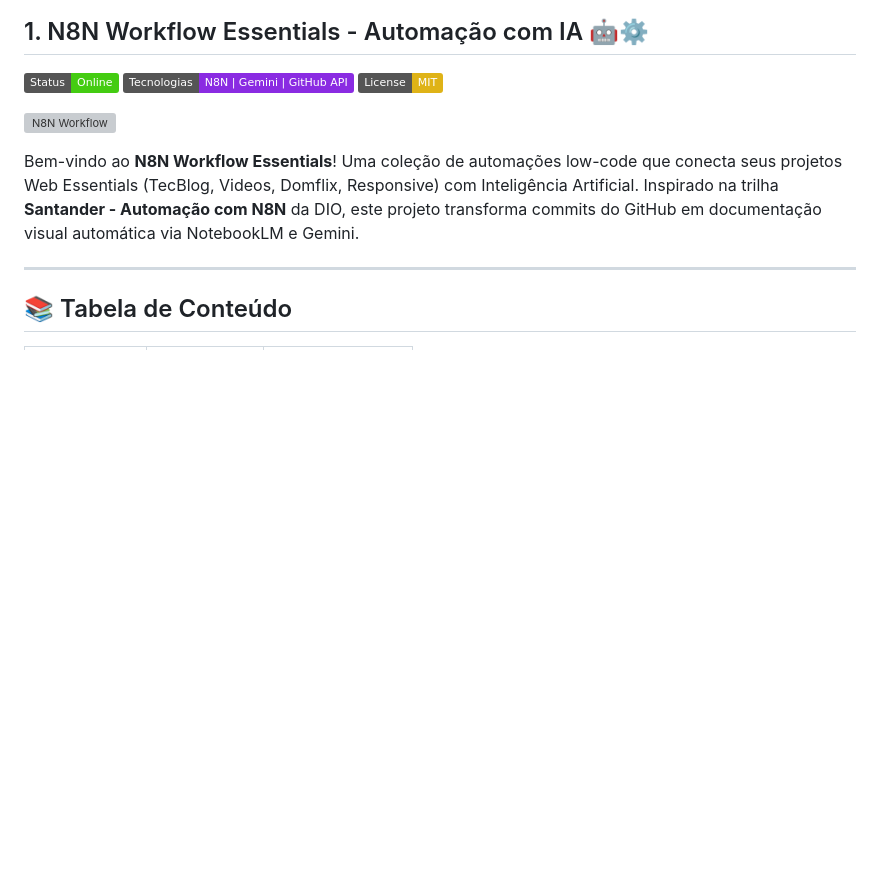
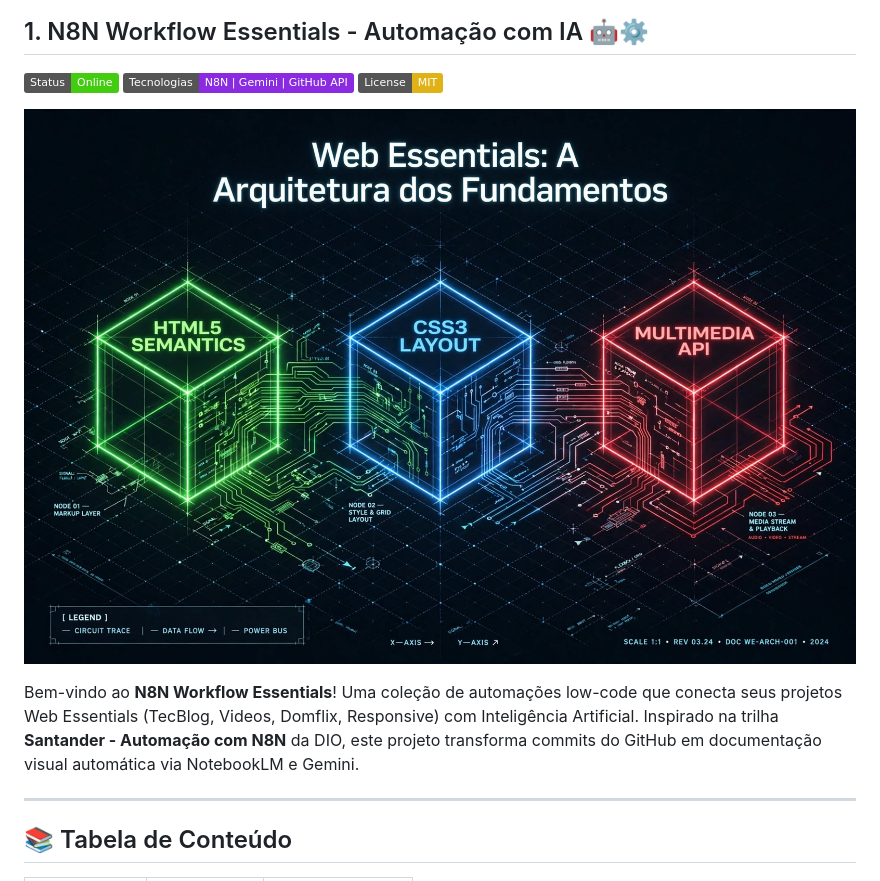
Before and after one commit to Domisnnet/N8N-Workflow-Essentials, a Markdown page: README.md, the part around the change. GitHub-like rendering; pictures changed too: src/assets/images/image-notebook-llm.jpg (added); badges without logos; blank space fills up the shorter version; grey boxes are pictures that could not be loaded.

```diff
--- a/README.md
+++ b/README.md
@@ -8,7 +8,7 @@
 ![Tecnologias](https://img.shields.io/badge/Tecnologias-N8N%20%7C%20Gemini%20%7C%20GitHub%20API-blueviolet)
 [![Licença MIT](https://img.shields.io/badge/License-MIT-yellow.svg)](https://github.com/Domisnnet/N8n-Workflow-Essentials/blob/main/LICENSE)
 
-![N8N Workflow](https://github.com/Domisnnet/N8N-Workflow-Essentials/blob/main/src/assets/images/arquitetura.png)
+![N8N Workflow](https://github.com/Domisnnet/N8N-Workflow-Essentials/blob/main/src/assets/images/image-notebook-llm.jpg)
 
 Bem-vindo ao **N8N Workflow Essentials**! Uma coleção de automações low-code que conecta seus projetos Web Essentials (TecBlog, Videos, Domflix, Responsive) com Inteligência Artificial. Inspirado na trilha **Santander - Automação com N8N** da DIO, este projeto transforma commits do GitHub em documentação visual automática via NotebookLM e Gemini.
 
```
